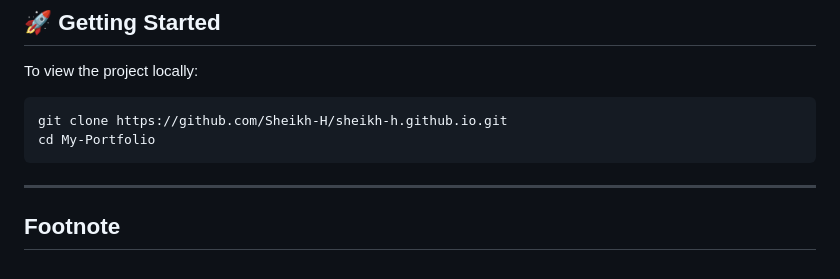
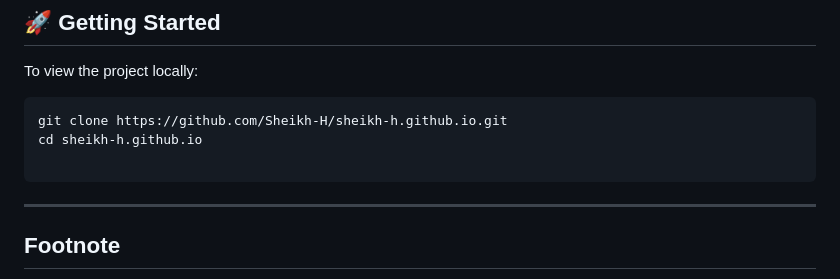
Before and after one commit to Sheikh-H/sheikh-h.github.io, a Markdown page: README.md, the part around the change. Rendered like a GitHub page.

Commit message:
Update directory name in README for clarity

````diff
--- a/README.md
+++ b/README.md
@@ -52,7 +52,8 @@ To view the project locally:
 
 ```bash
 git clone https://github.com/Sheikh-H/sheikh-h.github.io.git
-cd My-Portfolio
+cd sheikh-h.github.io
+
 ```
 ---
 
````
